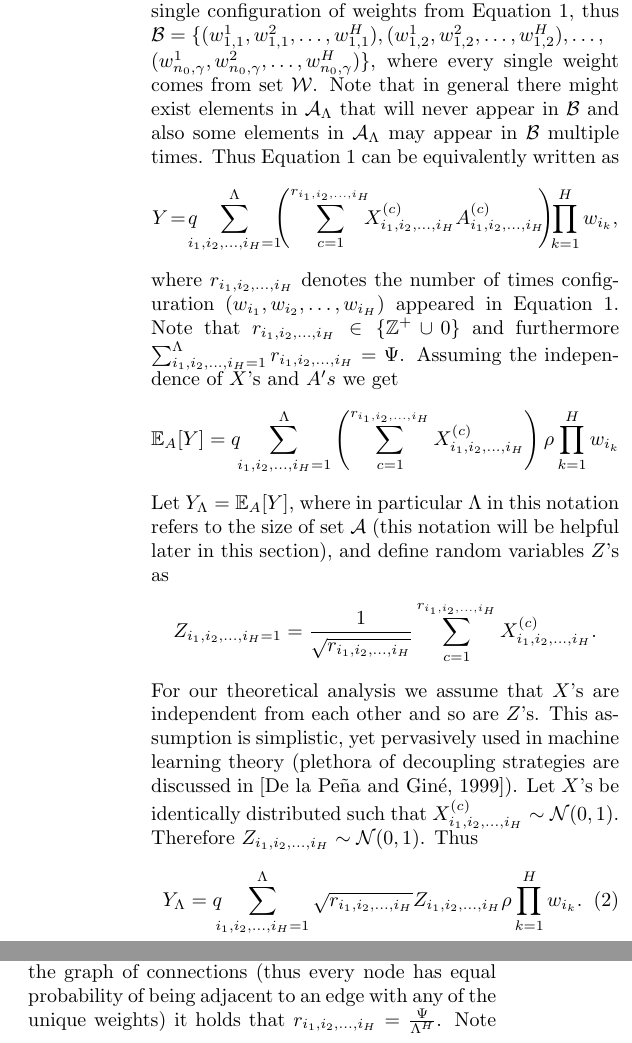
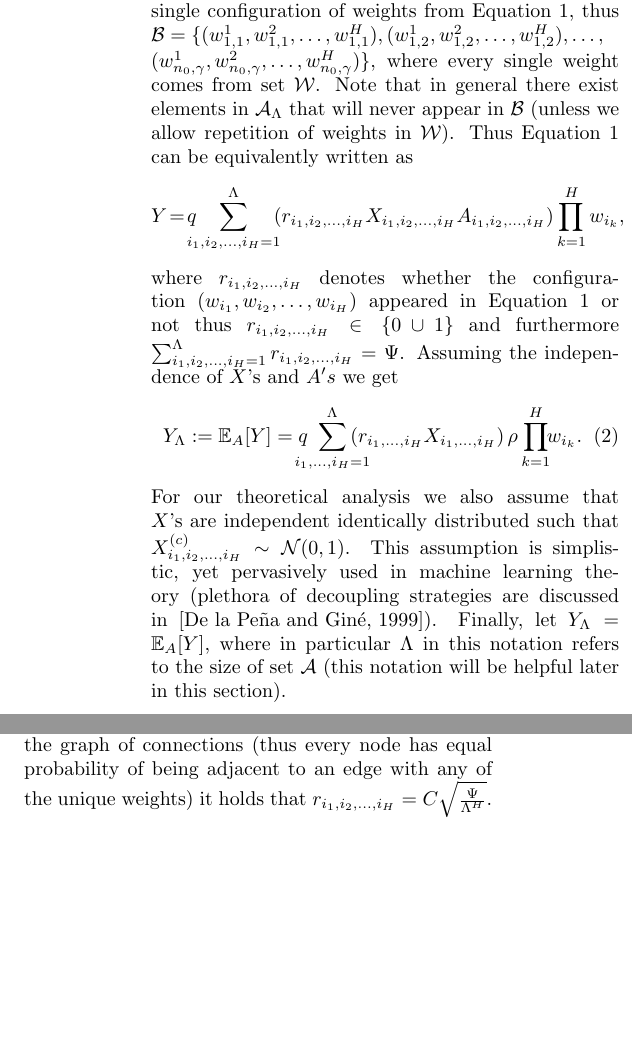
Before and after one commit to ylecun/SpinGlass_repo, a LaTeX paper (PAPER_AMMLY.tex): two parts of the columns of page 4 of 11, joined at a grey line, cut so that both start at the same text, the shorter picture padded with empty space. Compiled offline with pdfLaTeX.

Commit message:
Change after Levent's feedback

```diff
--- a/PAPER_AMMLY.tex
+++ b/PAPER_AMMLY.tex
@@ -153,20 +147,16 @@ In the rest of this section we will be establishing a connection between the los
 
 \subsection{Approximation}
 
-Let $\mathcal{W} = \{w_1,w_2,\dots,w_{\Lambda}\}$ be the set of all weights of the network. Furthermore let $\mathcal{A}_{\Lambda}$ denote the set of all $H$-length configuration of weights chosen from $\mathcal{W}$ (order of weights in a configuration does matter). Note that the size of $\mathcal{A}_{\Lambda}$ is therefore $\Lambda^H$. Also let $\mathcal{B}$ be a set such that each element correspond to the single configuration of weights from Equation~\ref{eq:befrein}, thus $\mathcal{B} = \{(w_{1,1}^1,w_{1,1}^2,\dots,w_{1,1}^H),(w_{1,2}^1,w_{1,2}^2,\dots,w_{1,2}^H),\dots,\\(w_{n_0,\gamma}^1,w_{n_0,\gamma}^2,\dots,w_{n_0,\gamma}^H)\}$, where every single weight comes from set $\mathcal{W}$. Note that in general there might exist elements in $\mathcal{A}_{\Lambda}$ that will never appear in $\mathcal{B}$ and also some elements in $\mathcal{A}_{\Lambda}$ may appear in $\mathcal{B}$ multiple times. Thus Equation~\ref{eq:befrein} can be equivalently written as
-\[Y \!=\! q\!\!\!\!\sum_{i_1,i_2,\dots,i_H=1}^{\Lambda}\!\!\!\left(\sum_{c=1}^{r_{i_1,i_2,\dots,i_H}}\!\!\!X_{i_1,i_2,\dots,i_H}^{(c)}A_{i_1,i_2,\dots,i_H}^{(c)}\!\!\right)\!\!\prod_{k = 1}^{H}w_{i_k},
+Let $\mathcal{W} = \{w_1,w_2,\dots,w_{\Lambda}\}$ be the set of all weights of the network. Furthermore let $\mathcal{A}_{\Lambda}$ denote the set of all $H$-length configuration of weights chosen from $\mathcal{W}$ (order of weights in a configuration does matter). Note that the size of $\mathcal{A}_{\Lambda}$ is therefore $\Lambda^H$. Also let $\mathcal{B}$ be a set such that each element correspond to the single configuration of weights from Equation~\ref{eq:befrein}, thus $\mathcal{B} = \{(w_{1,1}^1,w_{1,1}^2,\dots,w_{1,1}^H),(w_{1,2}^1,w_{1,2}^2,\dots,w_{1,2}^H),\dots,\\(w_{n_0,\gamma}^1,w_{n_0,\gamma}^2,\dots,w_{n_0,\gamma}^H)\}$, where every single weight comes from set $\mathcal{W}$. Note that in general there exist elements in $\mathcal{A}_{\Lambda}$ that will never appear in $\mathcal{B}$ (unless we allow repetition of weights in $\mathcal{W}$). Thus Equation~\ref{eq:befrein} can be equivalently written as
+\[Y \!=\! q\!\!\!\!\sum_{i_1,i_2,\dots,i_H=1}^{\Lambda}\!\!\!\left(r_{i_1,i_2,\dots,i_H}X_{i_1,i_2,\dots,i_H}A_{i_1,i_2,\dots,i_H}\right)\prod_{k = 1}^{H}w_{i_k},
 \]
-where $r_{i_1,i_2,\dots,i_H}$ denotes the number of times configuration $(w_{i_1},w_{i_2},\dots,w_{i_H})$ appeared in Equation~\ref{eq:befrein}. Note that $r_{i_1,i_2,\dots,i_H} \in \{\mathbb{Z}^{+}\cup{0}\}$ and furthermore $\sum_{i_1,i_2,\dots,i_H=1}^{\Lambda}r_{i_1,i_2,\dots,i_H} = \Psi$. Assuming the independence of $X$'s and $A's$ we get
-\[\mathbb{E}_A[Y] = q\!\!\sum_{i_1,i_2,\dots,i_H=1}^{\Lambda}\left(\sum_{c=1}^{r_{i_1,i_2,\dots,i_H}}X_{i_1,i_2,\dots,i_H}^{(c)}\right)\rho\prod_{k = 1}^{H}w_{i_k}
-\]
-Let $Y_{\Lambda} = \mathbb{E}_A[Y]$, where in particular $\Lambda$ in this notation refers to the size of set $\mathcal{A}$ (this notation will be helpful later in this section), and define random variables $Z$'s as
-\[Z_{i_1,i_2,\dots,i_H=1} = \frac{1}{\sqrt{r_{i_1,i_2,\dots,i_H}}}\sum_{c=1}^{r_{i_1,i_2,\dots,i_H}}X_{i_1,i_2,\dots,i_H}^{(c)}.
-\]
-For our theoretical analysis we assume that $X$'s are independent from each other and so are $Z$'s. This assumption is simplistic, yet pervasively used in machine learning theory (plethora of decoupling strategies are discussed in~\cite{opac-b1095246}). Let $X$'s be identically distributed such that $X_{i_1,i_2,\dots,i_H}^{(c)}\sim\mathcal{N}(0,1)$. Therefore $Z_{i_1,i_2,\dots,i_H}\sim\mathcal{N}(0,1)$. Thus
+where $r_{i_1,i_2,\dots,i_H}$ denotes whether the configuration $(w_{i_1},w_{i_2},\dots,w_{i_H})$ appeared in Equation~\ref{eq:befrein} or not thus $r_{i_1,i_2,\dots,i_H} \in \{0\cup{1}\}$ and furthermore $\sum_{i_1,i_2,\dots,i_H=1}^{\Lambda}r_{i_1,i_2,\dots,i_H} = \Psi$. Assuming the independence of $X$'s and $A's$ we get
 \begin{equation}
-Y_{\Lambda}= q\!\!\!\sum_{i_1,i_2,\dots,i_H=1}^{\Lambda}\sqrt{r_{i_1,i_2,\dots,i_H}}Z_{i_1,i_2,\dots,i_H}\rho\prod_{k = 1}^{H}w_{i_k}.
+Y_{\Lambda} := \mathbb{E}_A[Y] = q\!\!\!\!\!\sum_{i_1,\dots,i_H=1}^{\Lambda}\!\!\!\!\!\!\!\left(r_{i_1,\dots,i_H}X_{i_1,\dots,i_H}\right)\rho\prod_{k = 1}^{H}\!\!w_{i_k}.
 \label{eq:befapprox}
 \end{equation}
+For our theoretical analysis we also assume that $X$'s are independent identically distributed such that $X_{i_1,i_2,\dots,i_H}^{(c)}\sim\mathcal{N}(0,1)$. This assumption is simplistic, yet pervasively used in machine learning theory (plethora of decoupling strategies are discussed in~\cite{opac-b1095246}). Finally, let $Y_{\Lambda} = \mathbb{E}_A[Y]$, where in particular $\Lambda$ in this notation refers to the size of set $\mathcal{A}$ (this notation will be helpful later in this section).
+
 Consider a family of networks which have the same graph of connections as network $\mathcal{N}$ but different edge weighting such that they only have $s$ unique weights and $s \leq \Lambda$. It was recently shown~\cite{NIPS2013_5025,DBLP:journals/corr/DentonZBLF14} that for large-size networks large number of network parameters (according to~\cite{NIPS2013_5025} even up to $95\%$) are reduntant and can either be learned from a very small set of unique parameters or even not learned at all with almost no loss in prediction accuracy.  In our experimental section we also demonstrate the empirical evidence of the overparametrization of neural networks. It is therefore well-justified to \textit{assume redunancy in network parametrization} where $s$ is the number of unique (non-redundant) parameters.
 
 \begin{definition}
@@ -189,6 +179,6 @@ Finally we assume that unique weights are close to being evenly distributed on t
 \label{eq:uniform}
 \end{equation}
-where the factor $\frac{\Psi}{\Lambda^H}$ comes from the fact that for the network where every weight is uniformly distributed on the graph of connections (thus every node has equal probability of being adjacent to an edge with any of the unique weights) it holds that $r_{i_1,i_2,\dots,i_H} = \frac{\Psi}{\Lambda^H}$. Note that this condition can be sattified with small $\delta$ (close to $0$) if $s$ is sufficiently small.
+where the factor $\sqrt{\frac{\Psi}{\Lambda^H}}$ comes from the fact that for the network where every weight is uniformly distributed on the graph of connections (thus every node has equal probability of being adjacent to an edge with any of the unique weights) it holds that $r_{i_1,i_2,\dots,i_H} = C\sqrt{\frac{\Psi}{\Lambda^H}}$. Note that this condition can be sattified with small $\delta$ (close to $0$) if $s$ is sufficiently small.
 
 Consider therefore an expression as follows
 \begin{equation}
```
Also changed, not shown: PAPER_AMMLY.tex (26 more changed lines).
